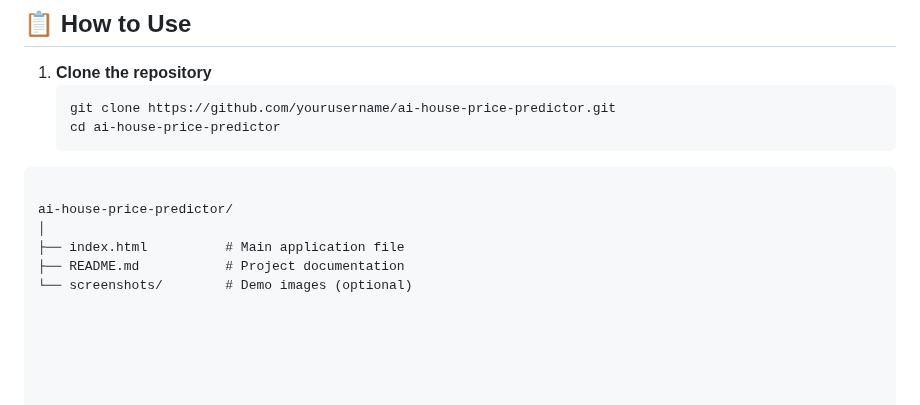
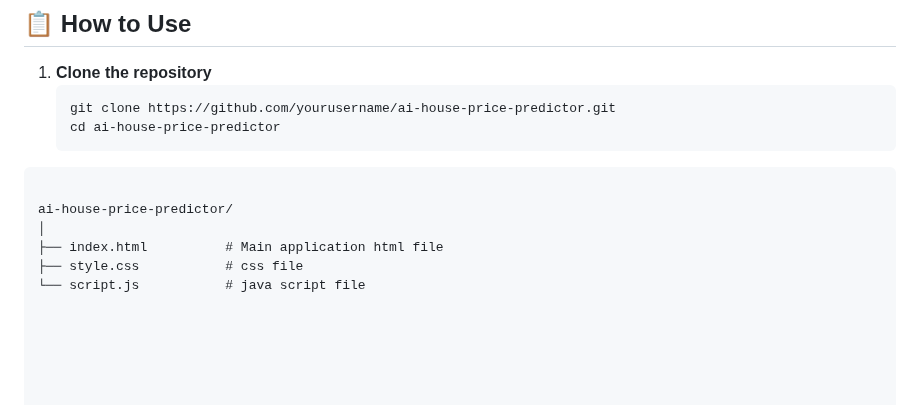
Before and after one commit to darshpatel2714/AI-ML-Project, a Markdown page: README.md, the part around the change. Drawn GitHub-style.

```diff
--- a/README.md
+++ b/README.md
@@ -67,6 +67,6 @@ This project demonstrates a complete machine learning pipeline that:
 
 ai-house-price-predictor/
 │
-├── index.html          # Main application file
-├── README.md           # Project documentation
-└── screenshots/        # Demo images (optional)
+├── index.html          # Main application html file
+├── style.css           # css file
+└── script.js           # java script file
```
